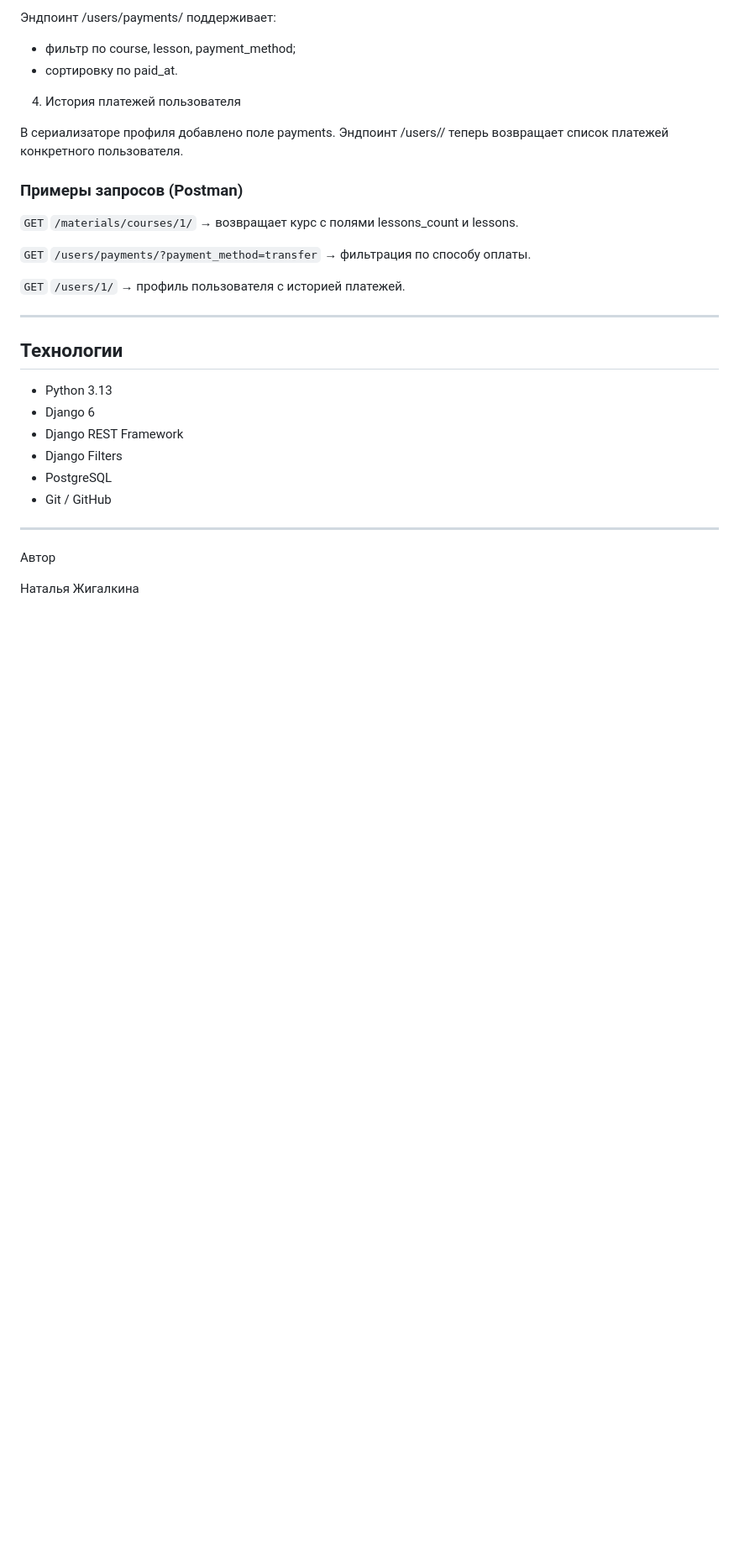
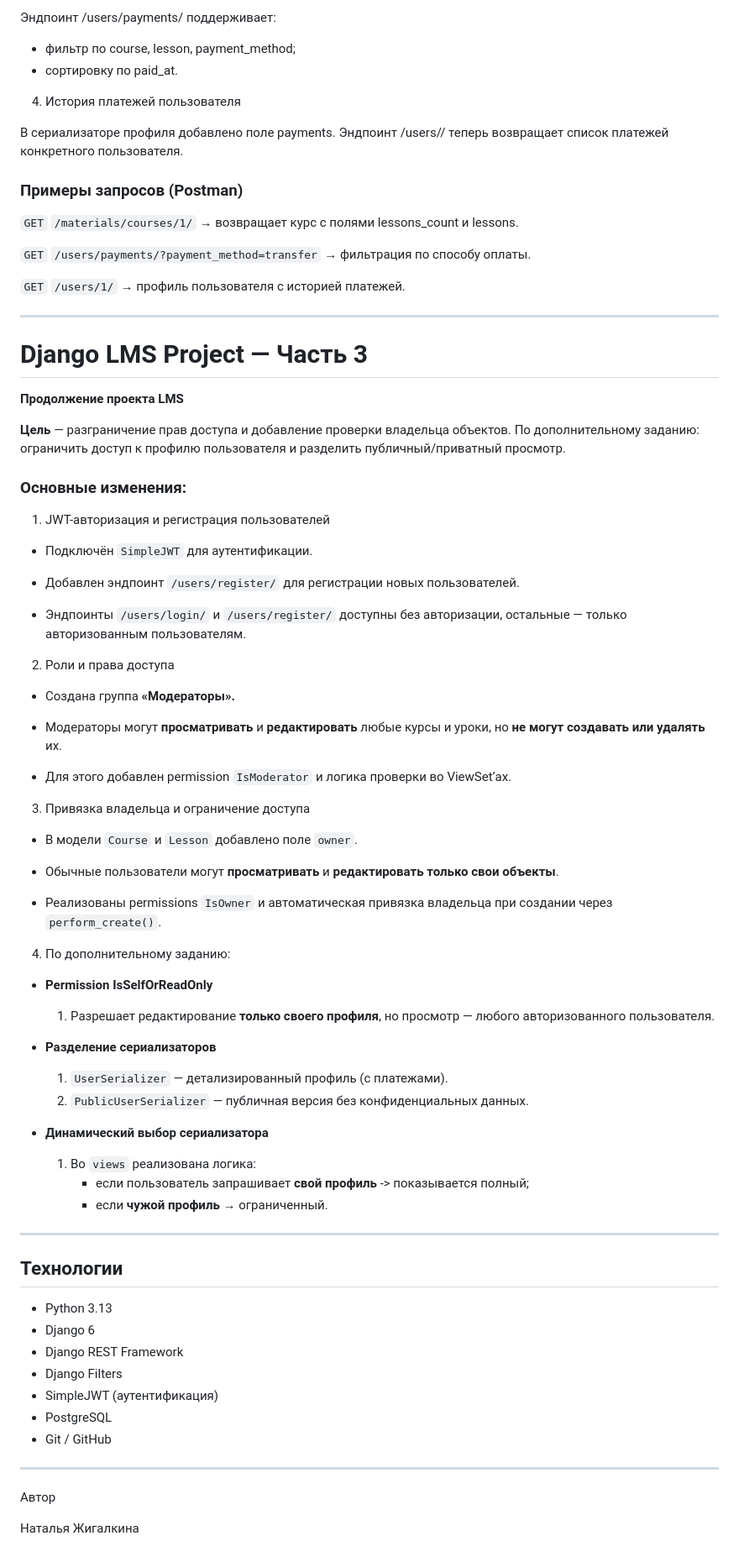
Before and after one commit to Zhigalkina-Natalya/DRF-homework, a Markdown page: README.md, the part around the change. Shown at 84% size. Drawn GitHub-style; blank space fills up the shorter version.

```diff
--- a/README.md
+++ b/README.md
@@ -66,6 +66,56 @@
 `GET` `/users/1/`
 → профиль пользователя с историей платежей.
 
+---
+
+# Django LMS Project — Часть 3
+
+**Продолжение проекта LMS**
+
+**Цель** — разграничение прав доступа и добавление проверки владельца объектов.
+По дополнительному заданию: ограничить доступ к профилю пользователя и разделить публичный/приватный просмотр.
+
+
+### Основные изменения:
+
+1. JWT-авторизация и регистрация пользователей
+
+- Подключён `SimpleJWT` для аутентификации.
+
+- Добавлен эндпоинт `/users/register/` для регистрации новых пользователей.
+
+- Эндпоинты `/users/login/` и `/users/register/` доступны без авторизации, остальные — только авторизованным пользователям.
+
+2. Роли и права доступа
+
+- Создана группа **«Модераторы».**
+
+- Модераторы могут **просматривать** и **редактировать** любые курсы и уроки,
+но **не могут создавать или удалять** их.
+
+- Для этого добавлен permission `IsModerator` и логика проверки во ViewSet’ах.
+
+3. Привязка владельца и ограничение доступа
+
+- В модели `Course` и `Lesson` добавлено поле `owner`.
+
+- Обычные пользователи могут **просматривать** и **редактировать только свои объекты**.
+
+- Реализованы permissions `IsOwner` и автоматическая привязка владельца при создании через `perform_create()`.
+
+4. По дополнительному заданию:
+ - **Permission IsSelfOrReadOnly**
+   1. Разрешает редактирование **только своего профиля**, но просмотр — любого авторизованного пользователя.
+
+ - **Разделение сериализаторов**
+   1. `UserSerializer` — детализированный профиль (с платежами).
+   2. `PublicUserSerializer` — публичная версия без конфиденциальных данных.
+
+ - **Динамический выбор сериализатора**
+   1. Во `views` реализована логика:
+      - если пользователь запрашивает **свой профиль** -> показывается полный;
+      - если **чужой профиль** → ограниченный.
+
 
 ---
 
@@ -75,6 +125,7 @@
 - Django 6
 - Django REST Framework
 - Django Filters
+- SimpleJWT (аутентификация)
 - PostgreSQL
 - Git / GitHub
 
```
